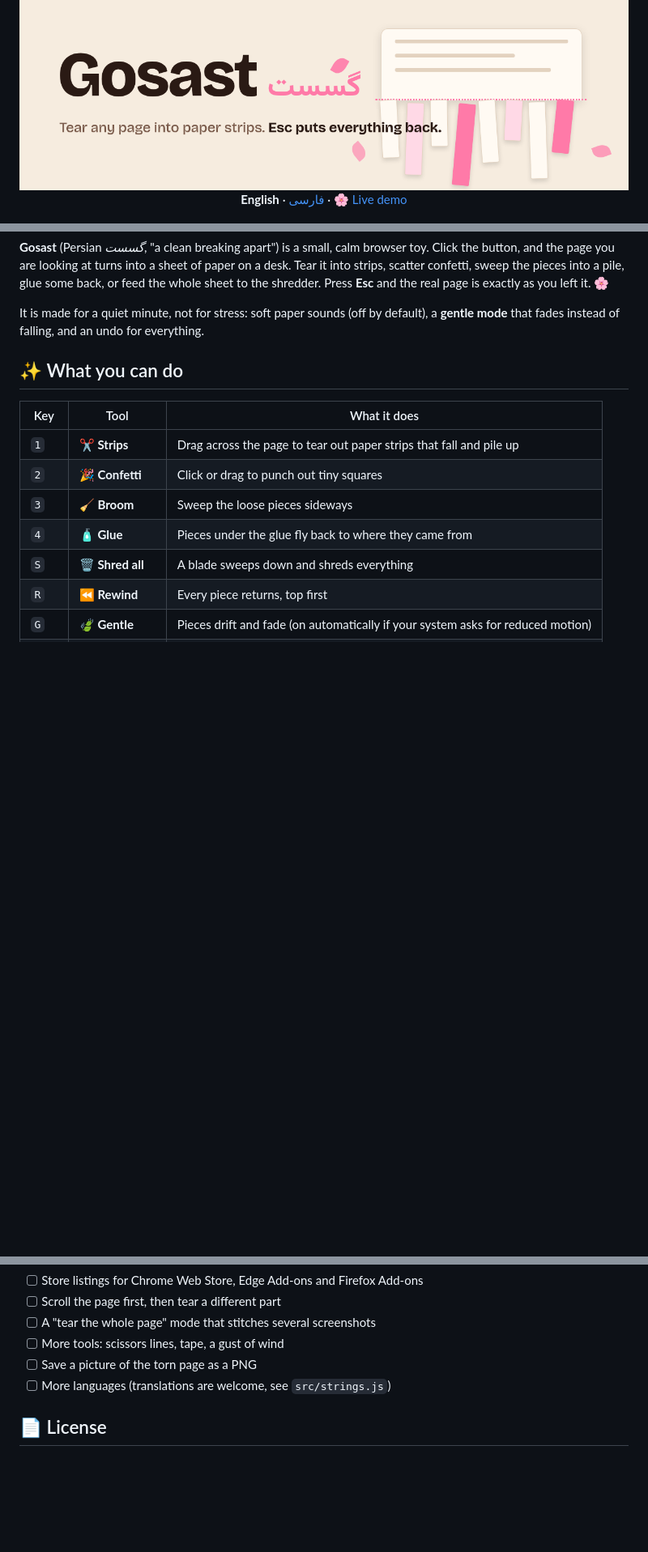
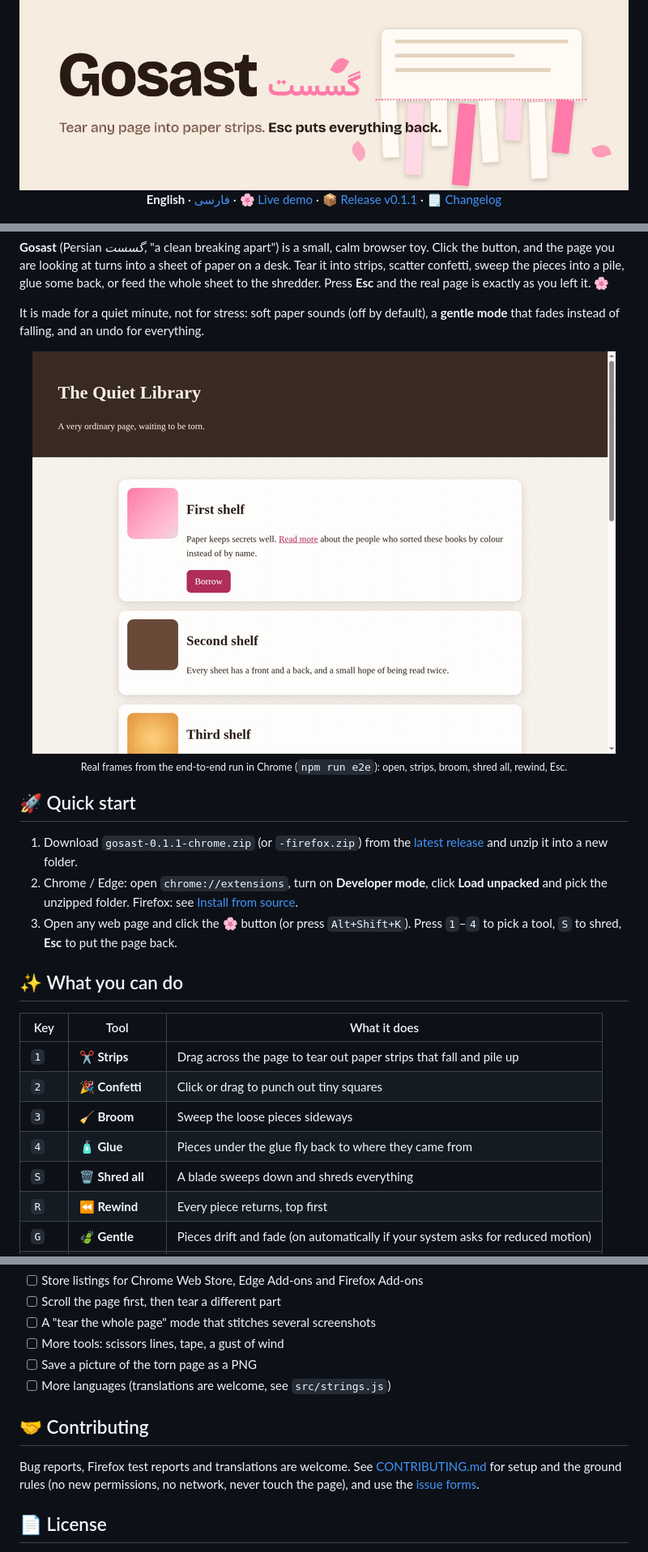
Before and after one commit to mrzroot/gosast, a Markdown page: README.md, 3 parts joined by grey strips. Shown at 81% size. Rendered like a GitHub page; pictures changed too: docs/demo.gif (added); blank space fills up the shorter version.

```diff
--- a/README.md
+++ b/README.md
@@ -5,5 +5,5 @@
   <img alt="Gosast — tear any page into paper strips. Esc puts everything back." src="assets/banner-light.png" width="100%">
 </picture>
 
-**English** · [فارسی](README.fa.md) · [🌸 Live demo](https://mrzroot.github.io/gosast/)
+**English** · [فارسی](README.fa.md) · [🌸 Live demo](https://mrzroot.github.io/gosast/) · [📦 Release v0.1.1](https://github.com/mrzroot/gosast/releases/tag/v0.1.1) · [🗒 Changelog](CHANGELOG.md)
 
@@ -18,6 +20,17 @@
 **Gosast** (Persian *گسست*, "a clean breaking apart") is a small, calm browser toy. Click the button, and the page you are looking at turns into a sheet of paper on a desk. Tear it into strips, scatter confetti, sweep the pieces into a pile, glue some back, or feed the whole sheet to the shredder. Press **Esc** and the real page is exactly as you left it. 🌸
 
 It is made for a quiet minute, not for stress: soft paper sounds (off by default), a **gentle mode** that fades instead of falling, and an undo for everything.
+
+<p align="center">
+  <img src="docs/demo.gif" alt="Gosast on a test page: the page, the toolbar, torn strips, a sweep, shred all, then rewind back to the untouched page" width="720">
+  <br><sub>Real frames from the end-to-end run in Chrome (<code>npm run e2e</code>): open, strips, broom, shred all, rewind, Esc.</sub>
+</p>
+
+## 🚀 Quick start
+
+1. Download `gosast-0.1.1-chrome.zip` (or `-firefox.zip`) from the [latest release](https://github.com/mrzroot/gosast/releases/latest) and unzip it into a new folder.
+2. Chrome / Edge: open `chrome://extensions`, turn on **Developer mode**, click **Load unpacked** and pick the unzipped folder. Firefox: see [Install from source](#-install-from-source).
+3. Open any web page and click the 🌸 button (or press `Alt+Shift+K`). Press `1`–`4` to pick a tool, `S` to shred, **Esc** to put the page back.
 
 ## ✨ What you can do
 
@@ -98,6 +111,10 @@ Release zips (`gosast-0.1.1-chrome.zip`, `gosast-0.1.1-firefox.zip`) are attache
 - [ ] Save a picture of the torn page as a PNG
 - [ ] More languages (translations are welcome, see `src/strings.js`)
 
+## 🤝 Contributing
+
+Bug reports, Firefox test reports and translations are welcome. See [CONTRIBUTING.md](CONTRIBUTING.md) for setup and the ground rules (no new permissions, no network, never touch the page), and use the [issue forms](https://github.com/mrzroot/gosast/issues/new/choose).
+
 ## 📄 License
 
 [MIT](LICENSE) © 2026 Mohammadreza Zare ([@mrzroot](https://github.com/mrzroot)). Gosast is an original work. If you use it in research or a blog, [CITATION.cff](CITATION.cff) has a ready-made citation.
```
Also changed, not shown: other parts of README.md (+2 -0 lines), README.fa.md (+18 -1 lines), docs/screenshot-rtl-strips.png (added).
